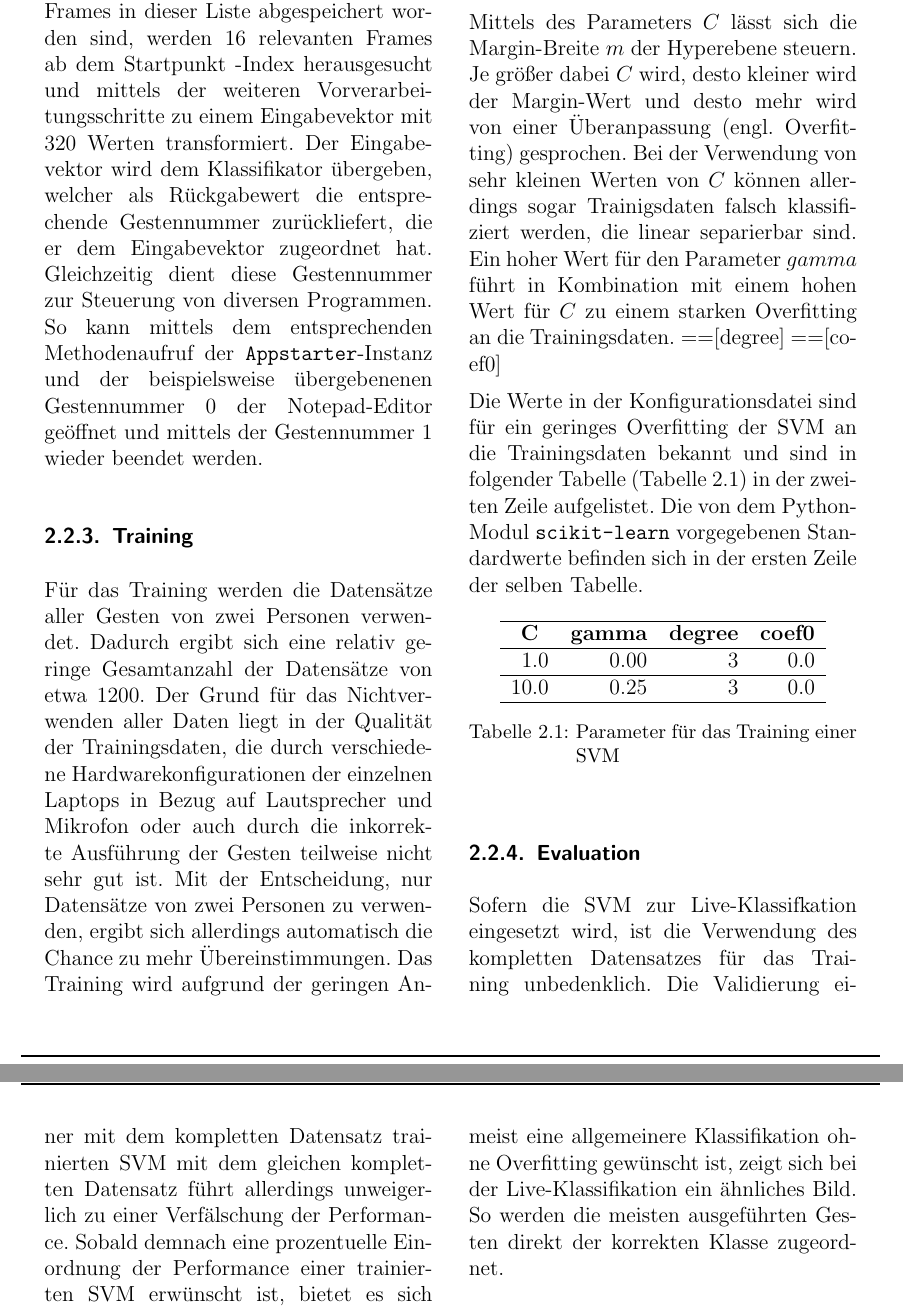
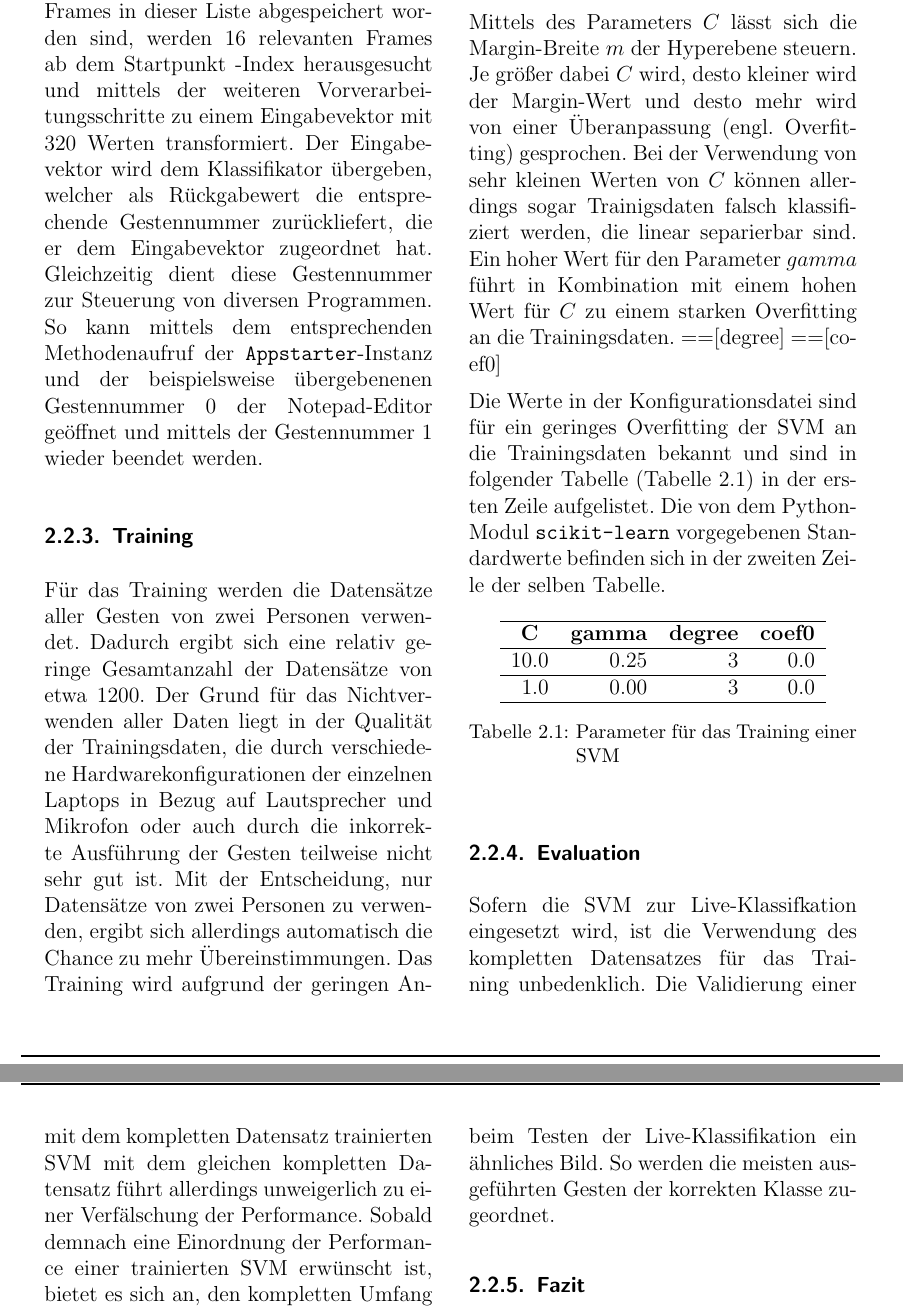
Before and after one commit to daandres/ml_soundwave_doppler_effect, a LaTeX document (expose/src/main.tex, which reads expose/src/sections/02_svm.tex): two parts of pages 12 and 13 of 65, joined at a grey line, cut so that both start at the same text. Compiled offline with pdfLaTeX; a LaTeX package or settings file that is missing is left out.

Commit message:
svm doku++

```diff
--- a/expose/src/sections/02_svm.tex
+++ b/expose/src/sections/02_svm.tex
@@ -319,10 +319,10 @@ Die von dem Python-Modul \texttt{scikit-learn} vorgegebenen Standardwerte befind
 \hline
   \multicolumn{1}{c}{\textbf{C}} & \multicolumn{1}{c}{\textbf{gamma}} & \multicolumn{1}{c}{\textbf{degree}} & \multicolumn{1}{c}{\textbf{coef0}} \\
  \hline
- 1.0 & 0.00 & 3 & 0.0 \\
+  10.0 & 0.25 & 3 & 0.0 \\
+\hline
+1.0 & 0.00 & 3 & 0.0 \\
  \hline
- 10.0 & 0.25 & 3 & 0.0 \\
-\hline
 \end{tabular}
 \caption[Parameter für das Training einer SVM]{Parameter für das Training einer SVM}
 \label{tab:svm_parameter}
@@ -332,7 +332,7 @@ Die von dem Python-Modul \texttt{scikit-learn} vorgegebenen Standardwerte befind
 \subsubsection{Evaluation}\label{sec:svm_evaluation}
 Sofern die \ac{SVM} zur Live-Klassifkation eingesetzt wird, ist die Verwendung des kompletten Datensatzes für das Training unbedenklich.
 Die Validierung einer mit dem kompletten Datensatz trainierten \ac{SVM} mit dem gleichen kompletten Datensatz führt allerdings unweigerlich zu einer Verfälschung der Performance.
-Sobald demnach eine prozentuelle Einordnung der Performance einer trainierten \ac{SVM} erwünscht ist, bietet es sich an, den kompletten Datensatzumfang in zwei Teile im Verhältnis $\frac{2}{3}$ zu $\frac{1}{3}$ zu unterteilen und das Training mit dem knapp 800 Datensätze fassenden ersten Teil auszuführen.
+Sobald demnach eine Einordnung der Performance einer trainierten \ac{SVM} erwünscht ist, bietet es sich an, den kompletten Umfang der Datensätze in zwei Teile im Verhältnis $\frac{2}{3}$ zu $\frac{1}{3}$ zu unterteilen und das Training mit dem knapp 800 Datensätze fassenden ersten Teil auszuführen.
 Der zweite Datensatzteil dient der Validierung bzw. dem Testen der trainierten \ac{SVM}.
 
 \begin{figure}[htbp] \centering
@@ -369,8 +369,8 @@ Der zweite Datensatzteil dient der Validierung bzw. dem Testen der trainierten \
 \end{table}
 
 Durch die Wahl der in \autoref{sec:svm_training} vorgestellten Parameter wird die Fehlerrate in der Validierung auf insgesamt durchschnittlich 8\% minimiert.
-Obwohl meist eine allgemeinere Klassifikation ohne Overfitting gewünscht ist, zeigt sich bei der Live-Klassifikation ein ähnliches Bild.
-So werden die meisten ausgeführten Gesten direkt der korrekten Klasse zugeordnet.
+Obwohl meist eine allgemeinere Klassifikation ohne Overfitting gewünscht ist, zeigt sich beim Testen der Live-Klassifikation ein ähnliches Bild.
+So werden die meisten ausgeführten Gesten der korrekten Klasse zugeordnet.
 
 
 \subsubsection{Fazit}\label{sec:svm_conclusion}
```
Also changed, not shown: expose/src/sections/02_svm.tex (6 more changed lines).
